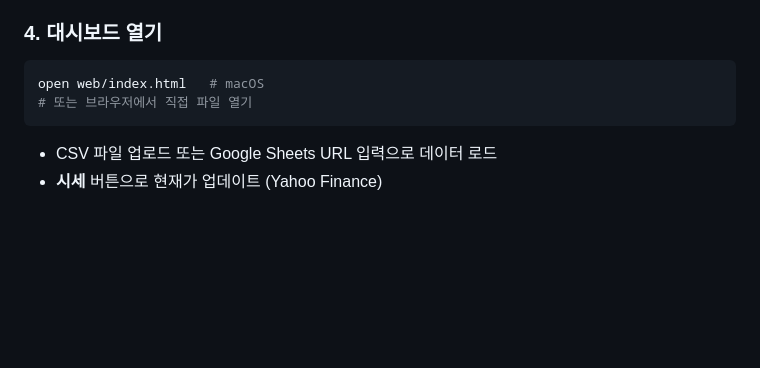
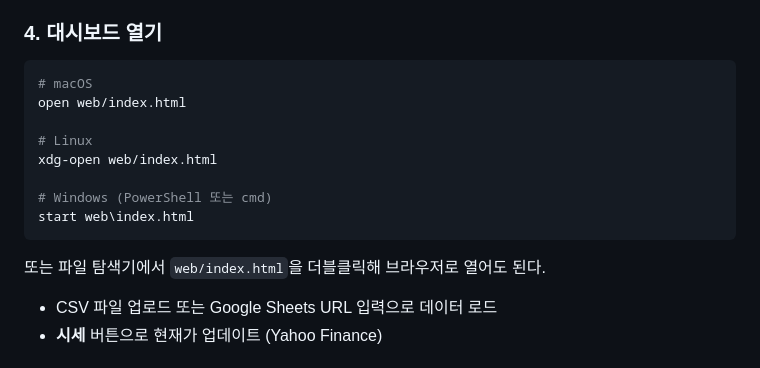
Before and after one commit to jsleeg98/financial-portfolio, a Markdown page: README.md, the part around the change. GitHub-like rendering; blank space fills up the shorter version.

Commit message:
docs: README에 Linux/Windows 대시보드 실행 방법 추가

````diff
--- a/README.md
+++ b/README.md
@@ -75,9 +75,17 @@ python scripts/fetch_benchmark.py
 ### 4. 대시보드 열기
 
 ```bash
-open web/index.html   # macOS
-# 또는 브라우저에서 직접 파일 열기
+# macOS
+open web/index.html
+
+# Linux
+xdg-open web/index.html
+
+# Windows (PowerShell 또는 cmd)
+start web\index.html
 ```
+
+또는 파일 탐색기에서 `web/index.html`을 더블클릭해 브라우저로 열어도 된다.
 
 - CSV 파일 업로드 또는 Google Sheets URL 입력으로 데이터 로드
 - **시세** 버튼으로 현재가 업데이트 (Yahoo Finance)
````
